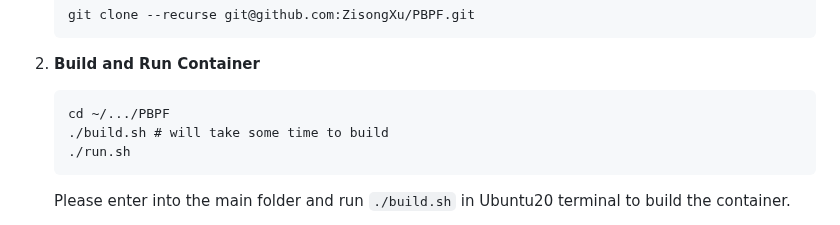
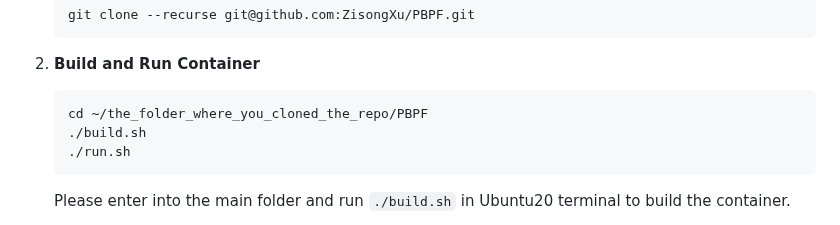
Before and after one commit to ZisongXu/PBPF, a Markdown page: README.md, the part around the change. Drawn GitHub-style.

Commit message:
base cfg

````diff
--- a/README.md
+++ b/README.md
@@ -33,8 +33,8 @@ We recommend using the Singularity container provided in our codebase (see the [
 2. **Build and Run Container**
 
 	```
-	cd ~/.../PBPF
-	./build.sh # will take some time to build
+	cd ~/the_folder_where_you_cloned_the_repo/PBPF
+	./build.sh
 	./run.sh
 	```
 
````
